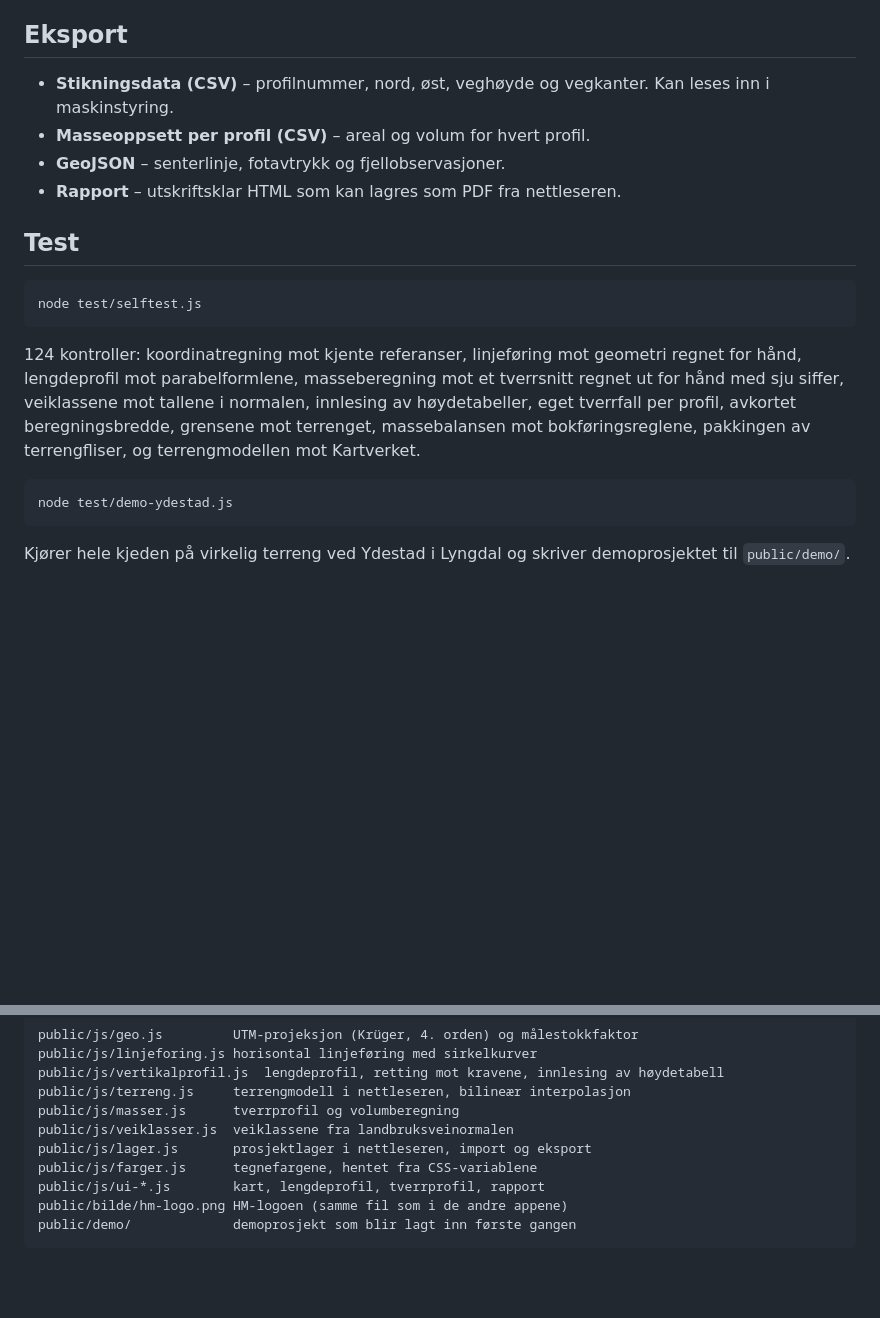
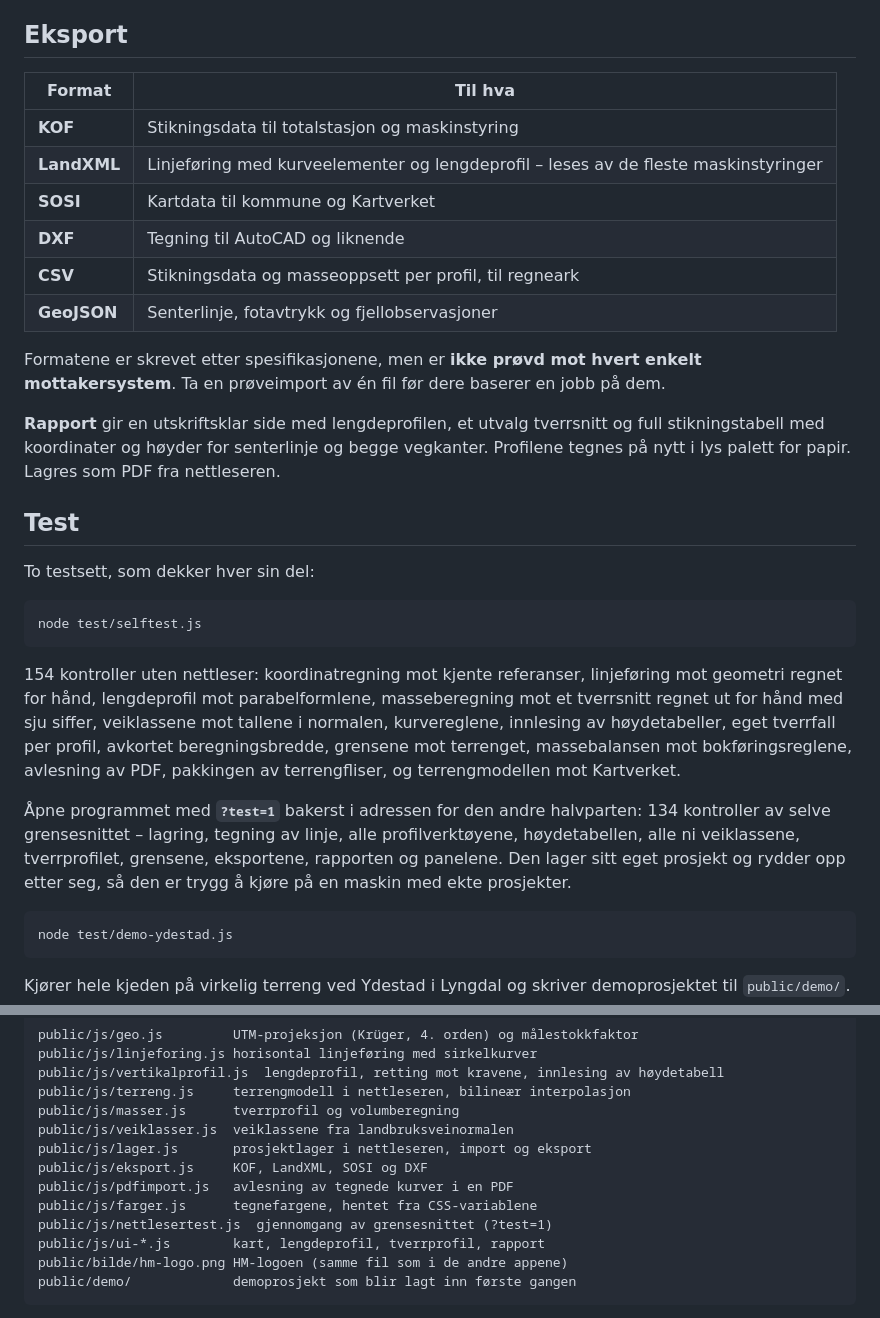
Before and after one commit to thomashauge03/masseberegner, a Markdown page: README.md, 2 parts joined by grey strips. GitHub-like rendering; blank space fills up the shorter version.

Commit message:
Dokumenter eksportformatene, utskriften og nettlesertesten

````diff
--- a/README.md
+++ b/README.md
@@ -187,24 +187,42 @@ må du kontrollere mot befaring.
 
 ## Eksport
 
-* **Stikningsdata (CSV)** – profilnummer, nord, øst, veghøyde og vegkanter. Kan leses
-  inn i maskinstyring.
-* **Masseoppsett per profil (CSV)** – areal og volum for hvert profil.
-* **GeoJSON** – senterlinje, fotavtrykk og fjellobservasjoner.
-* **Rapport** – utskriftsklar HTML som kan lagres som PDF fra nettleseren.
+| Format | Til hva |
+|---|---|
+| **KOF** | Stikningsdata til totalstasjon og maskinstyring |
+| **LandXML** | Linjeføring med kurveelementer og lengdeprofil – leses av de fleste maskinstyringer |
+| **SOSI** | Kartdata til kommune og Kartverket |
+| **DXF** | Tegning til AutoCAD og liknende |
+| **CSV** | Stikningsdata og masseoppsett per profil, til regneark |
+| **GeoJSON** | Senterlinje, fotavtrykk og fjellobservasjoner |
+
+Formatene er skrevet etter spesifikasjonene, men er **ikke prøvd mot hvert enkelt
+mottakersystem**. Ta en prøveimport av én fil før dere baserer en jobb på dem.
+
+**Rapport** gir en utskriftsklar side med lengdeprofilen, et utvalg tverrsnitt og
+full stikningstabell med koordinater og høyder for senterlinje og begge vegkanter.
+Profilene tegnes på nytt i lys palett for papir. Lagres som PDF fra nettleseren.
 
 ## Test
+
+To testsett, som dekker hver sin del:
 
 ```bash
 node test/selftest.js
 ```
 
-124 kontroller: koordinatregning mot kjente referanser, linjeføring mot geometri
-regnet for hånd, lengdeprofil mot parabelformlene, masseberegning mot et tverrsnitt
-regnet ut for hånd med sju siffer, veiklassene mot tallene i normalen, innlesing av
-høydetabeller, eget tverrfall per profil, avkortet beregningsbredde, grensene mot
-terrenget, massebalansen mot bokføringsreglene, pakkingen av terrengfliser, og
-terrengmodellen mot Kartverket.
+154 kontroller uten nettleser: koordinatregning mot kjente referanser, linjeføring
+mot geometri regnet for hånd, lengdeprofil mot parabelformlene, masseberegning mot
+et tverrsnitt regnet ut for hånd med sju siffer, veiklassene mot tallene i normalen,
+kurvereglene, innlesing av høydetabeller, eget tverrfall per profil, avkortet
+beregningsbredde, grensene mot terrenget, massebalansen mot bokføringsreglene,
+avlesning av PDF, pakkingen av terrengfliser, og terrengmodellen mot Kartverket.
+
+Åpne programmet med **`?test=1`** bakerst i adressen for den andre halvparten:
+134 kontroller av selve grensesnittet – lagring, tegning av linje, alle
+profilverktøyene, høydetabellen, alle ni veiklassene, tverrprofilet, grensene,
+eksportene, rapporten og panelene. Den lager sitt eget prosjekt og rydder opp
+etter seg, så den er trygg å kjøre på en maskin med ekte prosjekter.
 
 ```bash
 node test/demo-ydestad.js
@@ -230,7 +248,10 @@ public/js/terreng.js     terrengmodell i nettleseren, bilineær interpolasjon
 public/js/masser.js      tverrprofil og volumberegning
 public/js/veiklasser.js  veiklassene fra landbruksveinormalen
 public/js/lager.js       prosjektlager i nettleseren, import og eksport
+public/js/eksport.js     KOF, LandXML, SOSI og DXF
+public/js/pdfimport.js   avlesning av tegnede kurver i en PDF
 public/js/farger.js      tegnefargene, hentet fra CSS-variablene
+public/js/nettlesertest.js  gjennomgang av grensesnittet (?test=1)
 public/js/ui-*.js        kart, lengdeprofil, tverrprofil, rapport
 public/bilde/hm-logo.png HM-logoen (samme fil som i de andre appene)
 public/demo/             demoprosjekt som blir lagt inn første gangen
````
